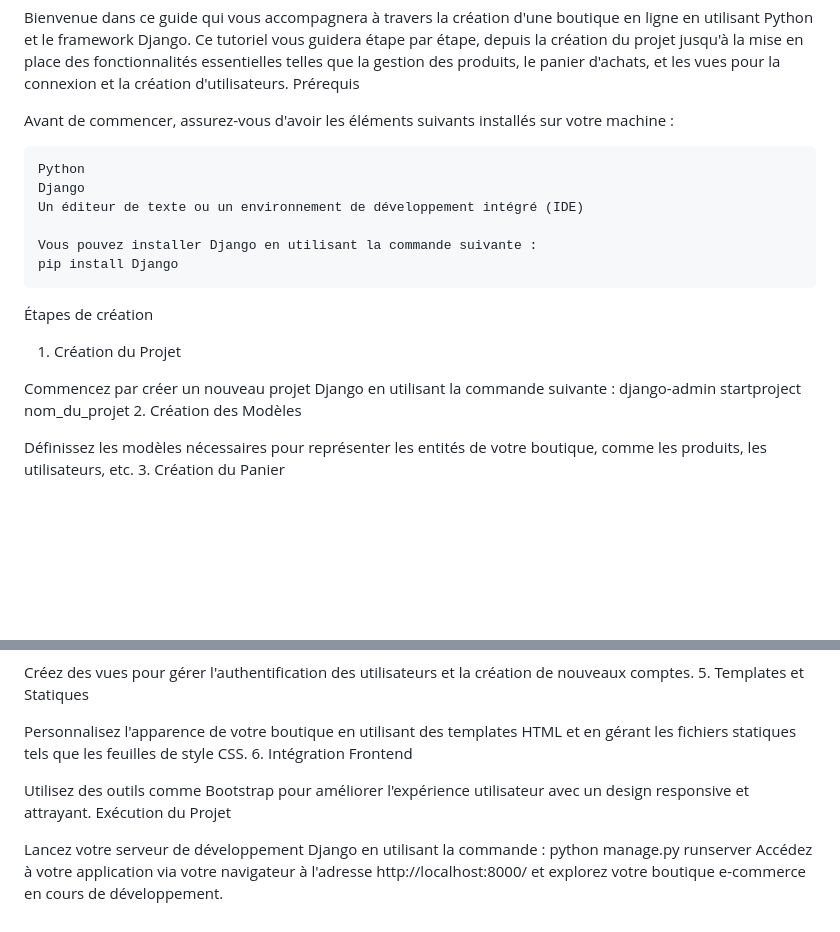
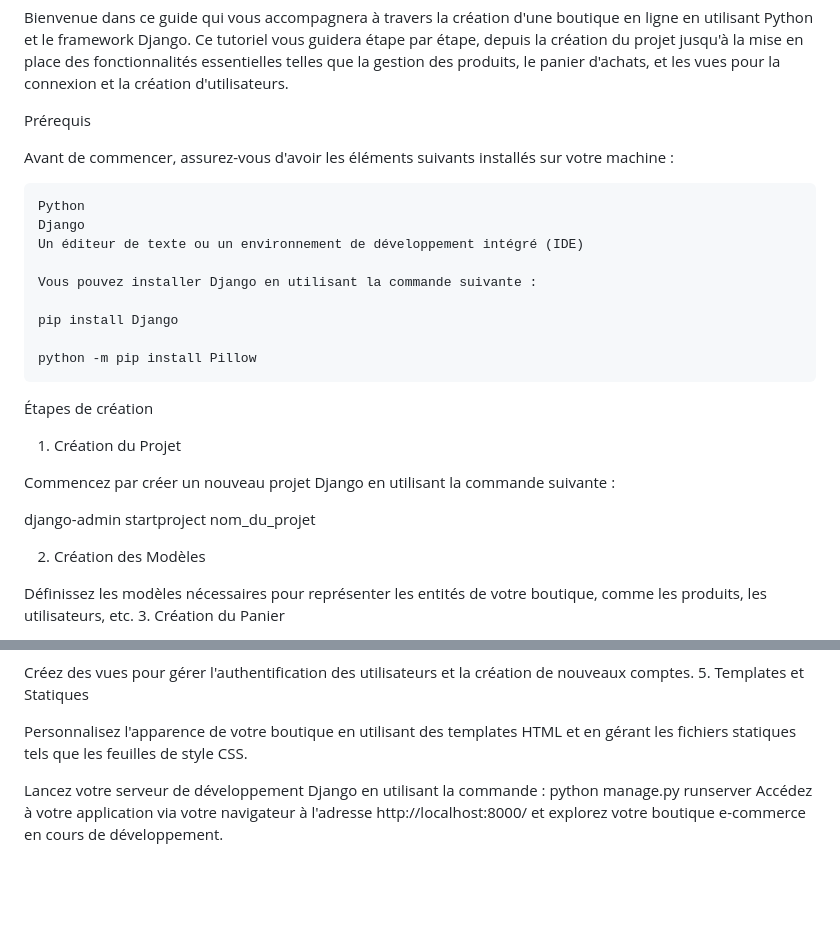
Before and after one commit to felicia201/site-e-commerce, a Markdown page: README.md, 2 parts joined by grey strips. Drawn GitHub-style; blank space fills up the shorter version.

```diff
--- a/README.md
+++ b/README.md
@@ -1,6 +1,7 @@
 README - Création d'une Boutique E-commerce avec Django
 
 Bienvenue dans ce guide qui vous accompagnera à travers la création d'une boutique en ligne en utilisant Python et le framework Django. Ce tutoriel vous guidera étape par étape, depuis la création du projet jusqu'à la mise en place des fonctionnalités essentielles telles que la gestion des produits, le panier d'achats, et les vues pour la connexion et la création d'utilisateurs.
+
 Prérequis
 
 Avant de commencer, assurez-vous d'avoir les éléments suivants installés sur votre machine :
@@ -10,12 +11,21 @@ Avant de commencer, assurez-vous d'avoir les éléments suivants installés sur
     Un éditeur de texte ou un environnement de développement intégré (IDE)
 
     Vous pouvez installer Django en utilisant la commande suivante :
+
     pip install Django
+
+    python -m pip install Pillow
+
+
+
 Étapes de création
 1. Création du Projet
 
 Commencez par créer un nouveau projet Django en utilisant la commande suivante :
-django-admin startproject nom_du_projet
+
+   django-admin startproject nom_du_projet
+
+
 2. Création des Modèles
 
 Définissez les modèles nécessaires pour représenter les entités de votre boutique, comme les produits, les utilisateurs, etc.
@@ -66,10 +76,7 @@ Créez des vues pour gérer l'authentification des utilisateurs et la création
 5. Templates et Statiques
 
 Personnalisez l'apparence de votre boutique en utilisant des templates HTML et en gérant les fichiers statiques tels que les feuilles de style CSS.
-6. Intégration Frontend
 
-Utilisez des outils comme Bootstrap pour améliorer l'expérience utilisateur avec un design responsive et attrayant.
-Exécution du Projet
 
 Lancez votre serveur de développement Django en utilisant la commande :
 python manage.py runserver
```
